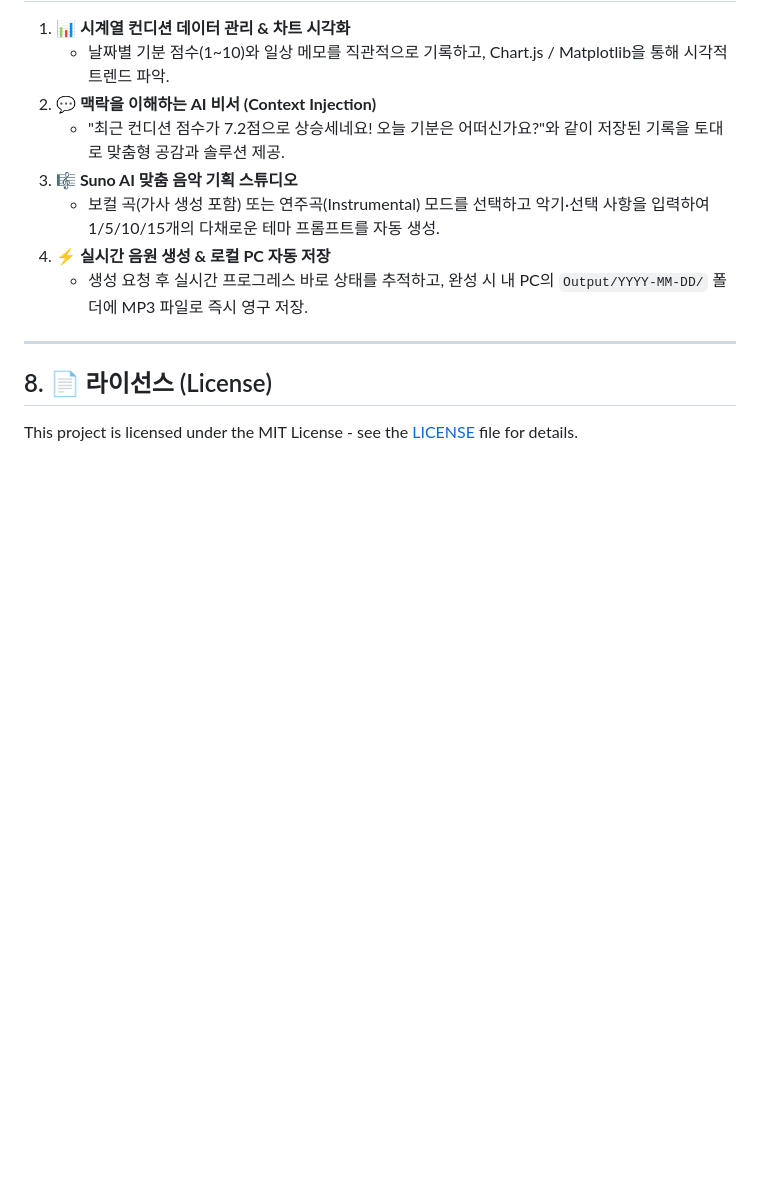
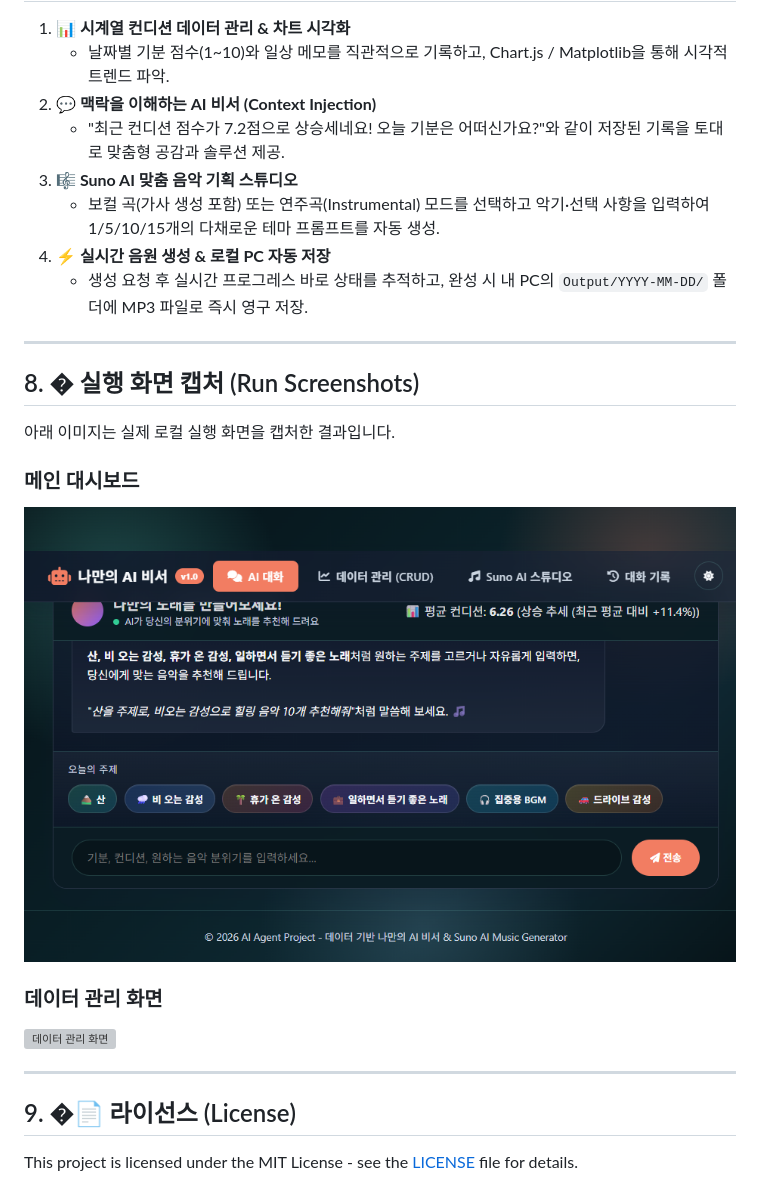
Before and after one commit to lstldg77-gif/M1-2, a Markdown page: README.md, the part around the change. Rendered like a GitHub page; pictures changed too: 실행화면_메인.png (added); blank space fills up the shorter version; grey boxes are pictures that could not be loaded.

```diff
--- a/README.md
+++ b/README.md
@@ -237,6 +237,18 @@ M1-2/
 
 ---
 
-## 8. 📄 라이선스 (License)
+## 8. �️ 실행 화면 캡처 (Run Screenshots)
+
+아래 이미지는 실제 로컬 실행 화면을 캡처한 결과입니다.
+
+### 메인 대시보드
+![메인 대시보드](실행화면_메인.png)
+
+### 데이터 관리 화면
+![데이터 관리 화면](실행화면_데이터관리.png)
+
+---
+
+## 9. �📄 라이선스 (License)
 
 This project is licensed under the MIT License - see the [LICENSE](LICENSE) file for details.
```
Also changed, not shown: 5 other files.
